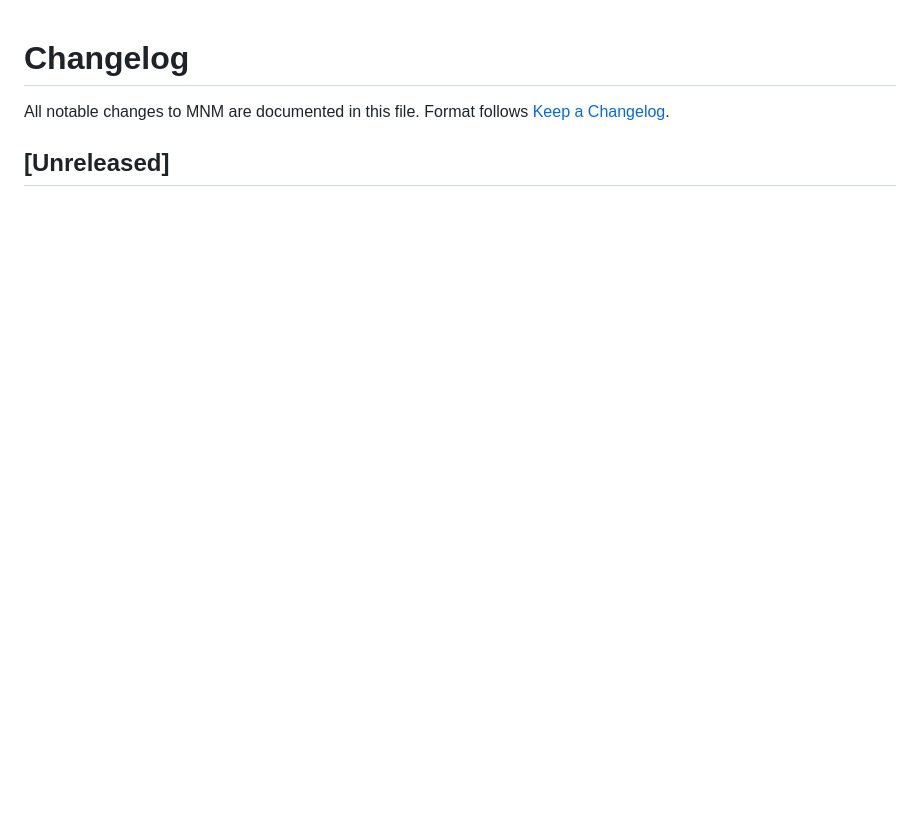
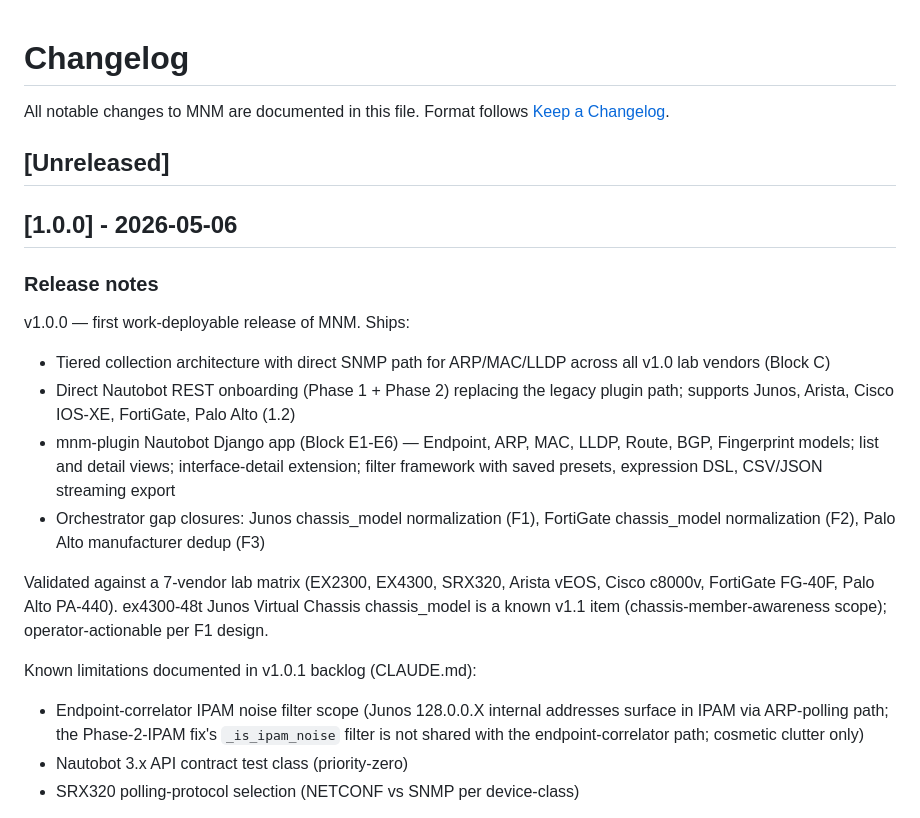
Before and after one commit to commitconfirm/mnm, a Markdown page: CHANGELOG.md, the part around one of its changes. Drawn GitHub-style; blank space fills up the shorter version.

Commit message:
release: v1.0.0
Promote [Unreleased] to [1.0.0] - 2026-05-06. Add release-notes
preamble summarizing what ships, what's validated, and known
v1.0.1 follow-ups.

[1.0.0] content covers:
- Block C (direct SNMP collection + polling integration)
- Section 1.2 (direct Nautobot REST onboarding, Phase 1+2)
- Block E (mnm-plugin Nautobot Django app, E1-E6)
- Block F (orchestrator gap closures F1+F2+F3)
- LEAK-FIX, Phase-2-IPAM-fix, cf4699a+31ea76d pre-tag fixes

Validated against the 7-vendor lab matrix per the v1.0 ship
discipline ("smallest thing worth deploying"). Empty
[Unreleased] section added above [1.0.0] for future v1.0.1 work.

```diff
--- a/CHANGELOG.md
+++ b/CHANGELOG.md
@@ -3,3 +3,21 @@
 All notable changes to MNM are documented in this file. Format follows [Keep a Changelog](https://keepachangelog.com/).
 
 ## [Unreleased]
+
+## [1.0.0] - 2026-05-06
+
+### Release notes
+
+v1.0.0 — first work-deployable release of MNM. Ships:
+- Tiered collection architecture with direct SNMP path for ARP/MAC/LLDP across all v1.0 lab vendors (Block C)
+- Direct Nautobot REST onboarding (Phase 1 + Phase 2) replacing the legacy plugin path; supports Junos, Arista, Cisco IOS-XE, FortiGate, Palo Alto (1.2)
+- mnm-plugin Nautobot Django app (Block E1-E6) — Endpoint, ARP, MAC, LLDP, Route, BGP, Fingerprint models; list and detail views; interface-detail extension; filter framework with saved presets, expression DSL, CSV/JSON streaming export
+- Orchestrator gap closures: Junos chassis_model normalization (F1), FortiGate chassis_model normalization (F2), Palo Alto manufacturer dedup (F3)
+
+Validated against a 7-vendor lab matrix (EX2300, EX4300, SRX320, Arista vEOS, Cisco c8000v, FortiGate FG-40F, Palo Alto PA-440). ex4300-48t Junos Virtual Chassis chassis_model is a known v1.1 item (chassis-member-awareness scope); operator-actionable per F1 design.
+
+Known limitations documented in v1.0.1 backlog (CLAUDE.md):
+- Endpoint-correlator IPAM noise filter scope (Junos 128.0.0.X internal addresses surface in IPAM via ARP-polling path; the Phase-2-IPAM fix's `_is_ipam_noise` filter is not shared with the endpoint-correlator path; cosmetic clutter only)
+- Nautobot 3.x API contract test class (priority-zero)
+- SRX320 polling-protocol selection (NETCONF vs SNMP per device-class)
+
```
Also changed, not shown: other parts of CHANGELOG.md (+4 -0 lines).
